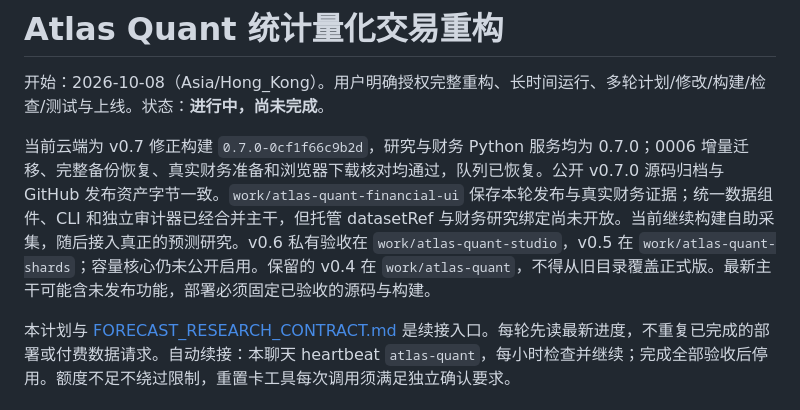
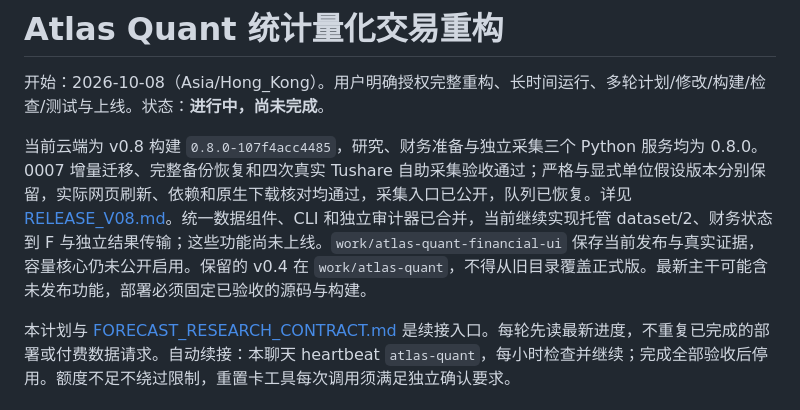
Before and after one commit to eprestonyi/atlas-quant, a Markdown page: docs/REBUILD_PLAN.md, the part around the change. GitHub-like rendering.

```diff
--- a/docs/REBUILD_PLAN.md
+++ b/docs/REBUILD_PLAN.md
@@ -2,7 +2,7 @@
 
 开始：2026-10-08（Asia/Hong_Kong）。用户明确授权完整重构、长时间运行、多轮计划/修改/构建/检查/测试与上线。状态：**进行中，尚未完成**。
 
-当前云端为 v0.7 修正构建 `0.7.0-0cf1f66c9b2d`，研究与财务 Python 服务均为 0.7.0；0006 增量迁移、完整备份恢复、真实财务准备和浏览器下载核对均通过，队列已恢复。公开 v0.7.0 源码归档与 GitHub 发布资产字节一致。`work/atlas-quant-financial-ui` 保存本轮发布与真实财务证据；统一数据组件、CLI 和独立审计器已经合并主干，但托管 datasetRef 与财务研究绑定尚未开放。当前继续构建自助采集，随后接入真正的预测研究。v0.6 私有验收在 `work/atlas-quant-studio`，v0.5 在 `work/atlas-quant-shards`；容量核心仍未公开启用。保留的 v0.4 在 `work/atlas-quant`，不得从旧目录覆盖正式版。最新主干可能含未发布功能，部署必须固定已验收的源码与构建。
+当前云端为 v0.8 构建 `0.8.0-107f4acc4485`，研究、财务准备与独立采集三个 Python 服务均为 0.8.0。0007 增量迁移、完整备份恢复和四次真实 Tushare 自助采集验收通过；严格与显式单位假设版本分别保留，实际网页刷新、依赖和原生下载核对均通过，采集入口已公开，队列已恢复。详见 [RELEASE_V08.md](RELEASE_V08.md)。统一数据组件、CLI 和独立审计器已合并，当前继续实现托管 dataset/2、财务状态到 F 与独立结果传输；这些功能尚未上线。`work/atlas-quant-financial-ui` 保存当前发布与真实证据，容量核心仍未公开启用。保留的 v0.4 在 `work/atlas-quant`，不得从旧目录覆盖正式版。最新主干可能含未发布功能，部署必须固定已验收的源码与构建。
 
 本计划与 [FORECAST_RESEARCH_CONTRACT.md](FORECAST_RESEARCH_CONTRACT.md) 是续接入口。每轮先读最新进度，不重复已完成的部署或付费数据请求。自动续接：本聊天 heartbeat `atlas-quant`，每小时检查并继续；完成全部验收后停用。额度不足不绕过限制，重置卡工具每次调用须满足独立确认要求。
 
```
Also changed, not shown: docs/RELEASE_V08.md (+20 -7 lines).
